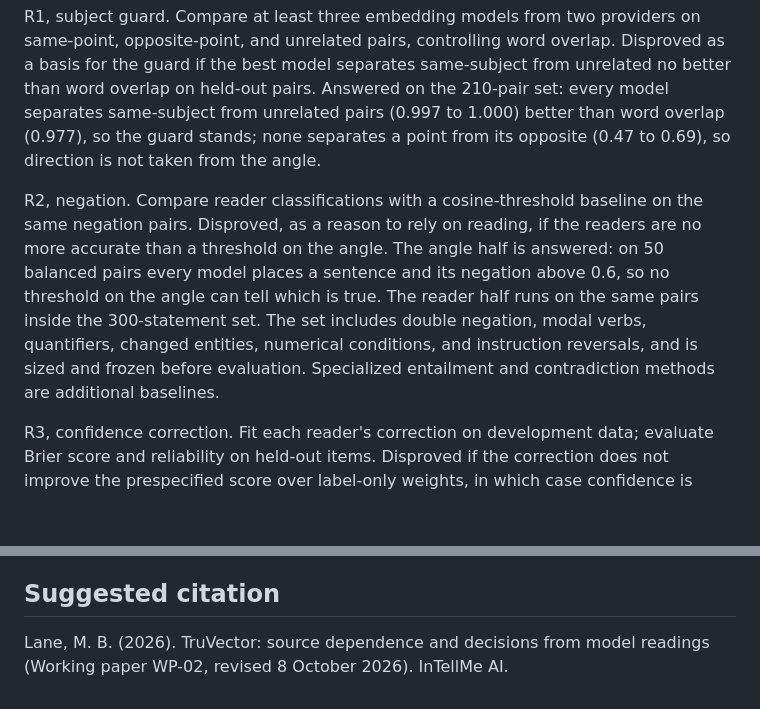
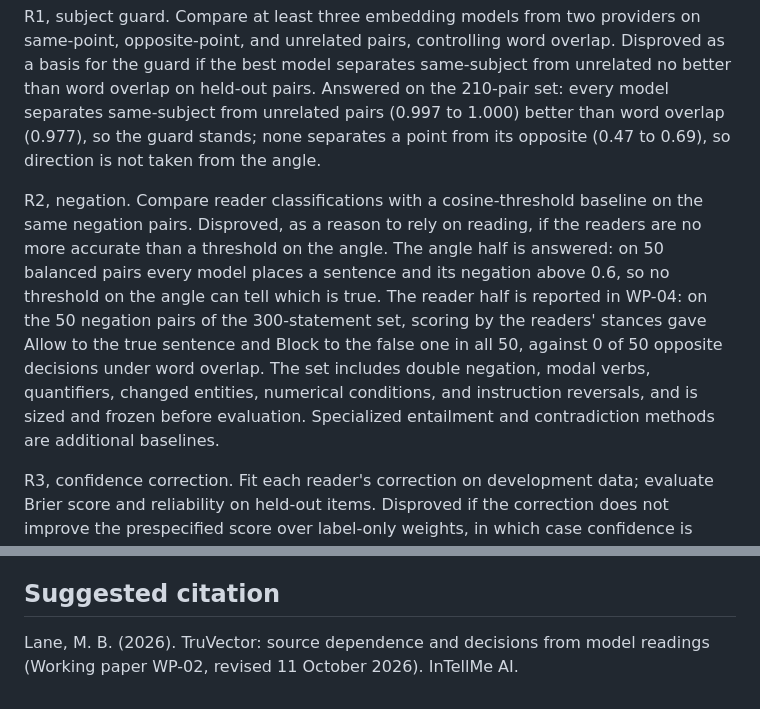
Before and after one commit to GooseyPrime/truvector, a Markdown page: docs/working-papers/WP-02-source-independence.md, 2 parts joined by grey strips. Drawn GitHub-style; blank space fills up the shorter version.

```diff
--- a/docs/working-papers/WP-02-source-independence.md
+++ b/docs/working-papers/WP-02-source-independence.md
@@ -198,7 +198,7 @@ The record files for §10 are the 60 statements with their labels, the 239 reade
 
 R1, subject guard. Compare at least three embedding models from two providers on same-point, opposite-point, and unrelated pairs, controlling word overlap. Disproved as a basis for the guard if the best model separates same-subject from unrelated no better than word overlap on held-out pairs. Answered on the 210-pair set: every model separates same-subject from unrelated pairs (0.997 to 1.000) better than word overlap (0.977), so the guard stands; none separates a point from its opposite (0.47 to 0.69), so direction is not taken from the angle.
 
-R2, negation. Compare reader classifications with a cosine-threshold baseline on the same negation pairs. Disproved, as a reason to rely on reading, if the readers are no more accurate than a threshold on the angle. The angle half is answered: on 50 balanced pairs every model places a sentence and its negation above 0.6, so no threshold on the angle can tell which is true. The reader half runs on the same pairs inside the 300-statement set. The set includes double negation, modal verbs, quantifiers, changed entities, numerical conditions, and instruction reversals, and is sized and frozen before evaluation. Specialized entailment and contradiction methods are additional baselines.
+R2, negation. Compare reader classifications with a cosine-threshold baseline on the same negation pairs. Disproved, as a reason to rely on reading, if the readers are no more accurate than a threshold on the angle. The angle half is answered: on 50 balanced pairs every model places a sentence and its negation above 0.6, so no threshold on the angle can tell which is true. The reader half is reported in WP-04: on the 50 negation pairs of the 300-statement set, scoring by the readers' stances gave Allow to the true sentence and Block to the false one in all 50, against 0 of 50 opposite decisions under word overlap. The set includes double negation, modal verbs, quantifiers, changed entities, numerical conditions, and instruction reversals, and is sized and frozen before evaluation. Specialized entailment and contradiction methods are additional baselines.
 
 R3, confidence correction. Fit each reader's correction on development data; evaluate Brier score and reliability on held-out items. Disproved if the correction does not improve the prespecified score over label-only weights, in which case confidence is treated as noise and the rule uses labels alone. A scalar confidence in the chosen label supports a binary correctness Brier score; a three-class score would need a full probability vector, which the reply schema does not provide.
 
@@ -242,4 +242,4 @@ First comparison: under the old gate the true group's 15 blocks and 5 holds are
 
 ## Suggested citation
 
-Lane, M. B. (2026). TruVector: source dependence and decisions from model readings (Working paper WP-02, revised 8 October 2026). InTellMe AI.
+Lane, M. B. (2026). TruVector: source dependence and decisions from model readings (Working paper WP-02, revised 11 October 2026). InTellMe AI.
```
Also changed, not shown: other parts of docs/working-papers/WP-02-source-independence.md (+3 -3 lines).
